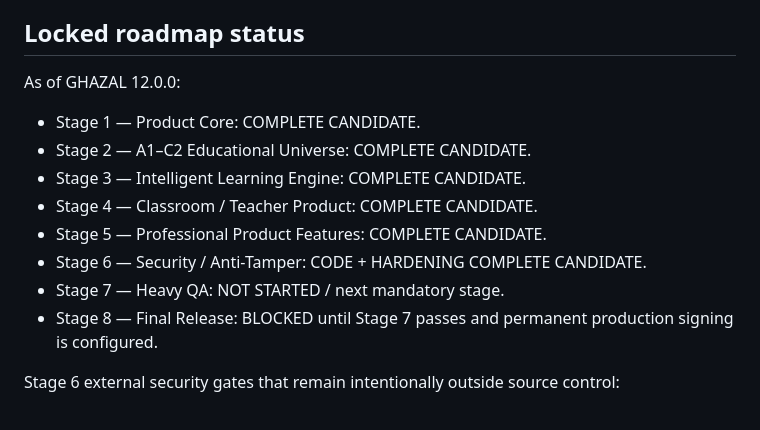
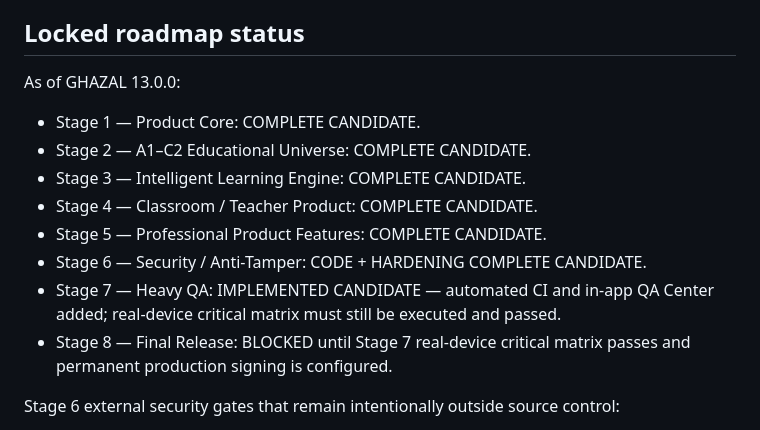
Before and after one commit to foadkaksamandi-blip/ghazal-deutsch, a Markdown page: docs/MASTER_PRODUCT_LOCK.md, the part around the change. Rendered like a GitHub page.

Commit message:
Lock Stage 7 implementation candidate and real-device acceptance gate

```diff
--- a/docs/MASTER_PRODUCT_LOCK.md
+++ b/docs/MASTER_PRODUCT_LOCK.md
@@ -105,7 +105,7 @@ The current product phase is not “done” until the offline app itself is a co
 
 ## Locked roadmap status
 
-As of GHAZAL 12.0.0:
+As of GHAZAL 13.0.0:
 
 - Stage 1 — Product Core: COMPLETE CANDIDATE.
 - Stage 2 — A1–C2 Educational Universe: COMPLETE CANDIDATE.
@@ -113,8 +113,8 @@ As of GHAZAL 12.0.0:
 - Stage 4 — Classroom / Teacher Product: COMPLETE CANDIDATE.
 - Stage 5 — Professional Product Features: COMPLETE CANDIDATE.
 - Stage 6 — Security / Anti-Tamper: CODE + HARDENING COMPLETE CANDIDATE.
-- Stage 7 — Heavy QA: NOT STARTED / next mandatory stage.
-- Stage 8 — Final Release: BLOCKED until Stage 7 passes and permanent production signing is configured.
+- Stage 7 — Heavy QA: IMPLEMENTED CANDIDATE — automated CI and in-app QA Center added; real-device critical matrix must still be executed and passed.
+- Stage 8 — Final Release: BLOCKED until Stage 7 real-device critical matrix passes and permanent production signing is configured.
 
 Stage 6 external security gates that remain intentionally outside source control:
 - permanent production keystore/private key creation and secure custody
```
